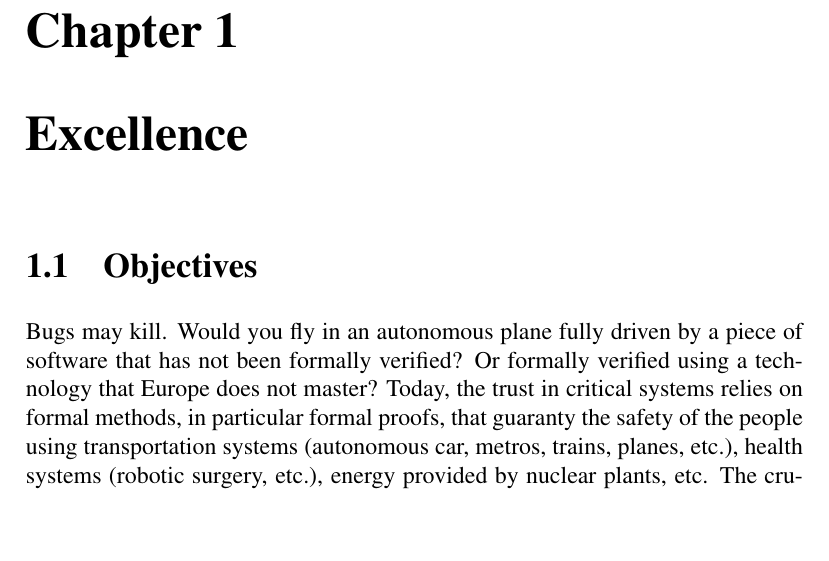
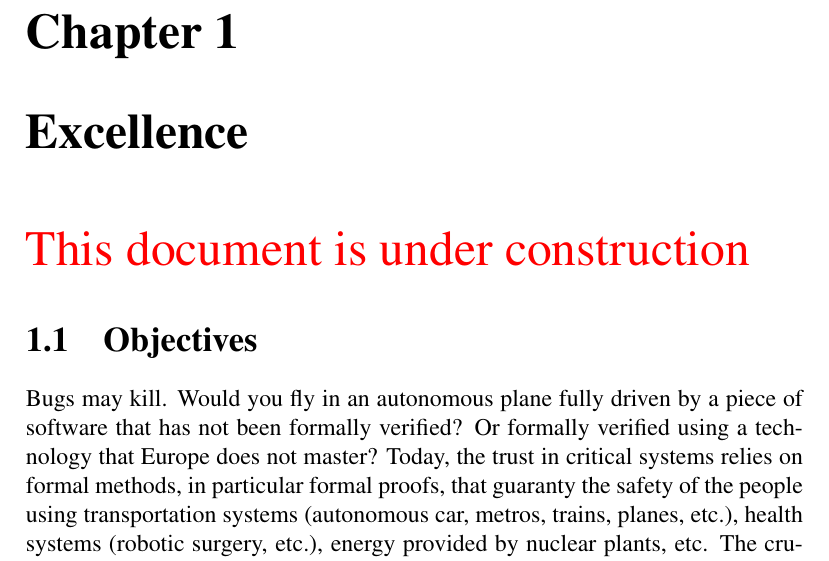
Before and after one commit to EUProofInfra/EUProofInfra, a LaTeX thesis (proposal/infraia/main.tex): part of page 1 of 29, cut so that both start at the same text, the shorter picture padded with empty space. Compiled offline with pdfLaTeX.

Commit message:
minor changes

```diff
--- a/proposal/infraia/main.tex
+++ b/proposal/infraia/main.tex
@@ -7,7 +7,13 @@
 
 \begin{document}
 
+
 \chapter{Excellence}
+
+{\Huge \color{red} This document is under construction}
+
+
+
 
 \section{Objectives}
 
```
